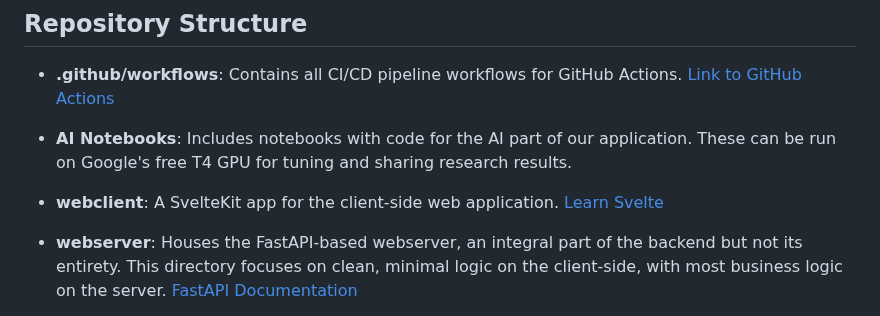
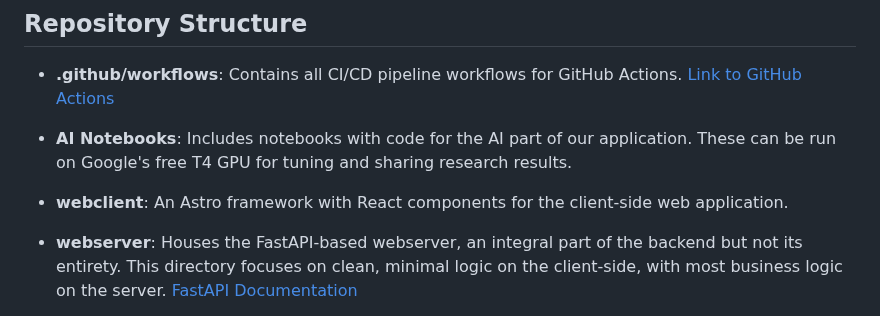
Before and after one commit to umruhaya/gen-videa, a Markdown page: README.md, the part around the change. Rendered like a GitHub page.

Commit message:
Updated README.md
smol edit. it mentioned sveltekit before

```diff
--- a/README.md
+++ b/README.md
@@ -18,7 +18,7 @@ This monorepo contains various components of our application, including CI/CD wo
 
 - **AI Notebooks**: Includes notebooks with code for the AI part of our application. These can be run on Google's free T4 GPU for tuning and sharing research results.
 
-- **webclient**: A SvelteKit app for the client-side web application. [Learn Svelte](https://learn.svelte.dev/)
+- **webclient**: An Astro framework with React components for the client-side web application.
 
 - **webserver**: Houses the FastAPI-based webserver, an integral part of the backend but not its entirety. This directory focuses on clean, minimal logic on the client-side, with most business logic on the server. [FastAPI Documentation](https://fastapi.tiangolo.com/)
 
```
